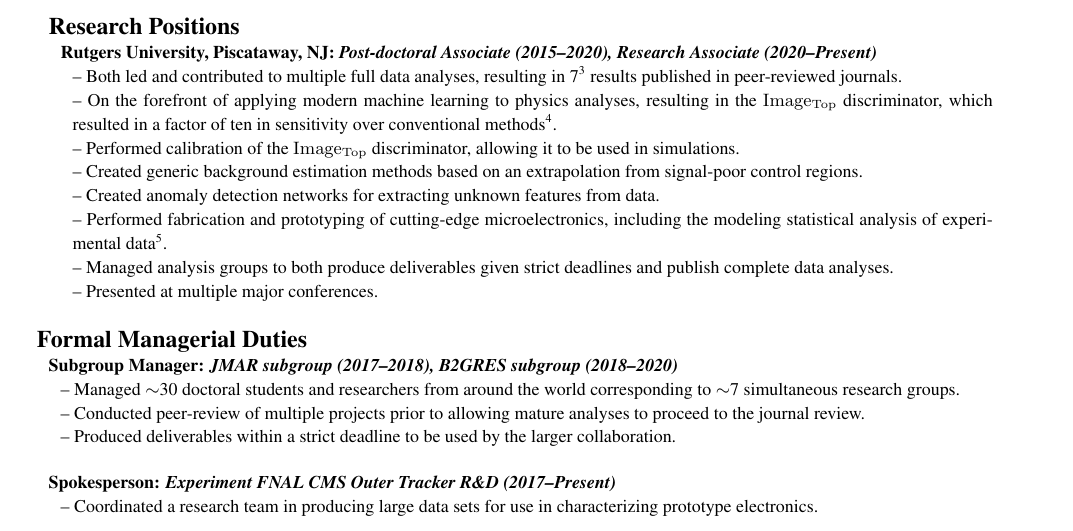
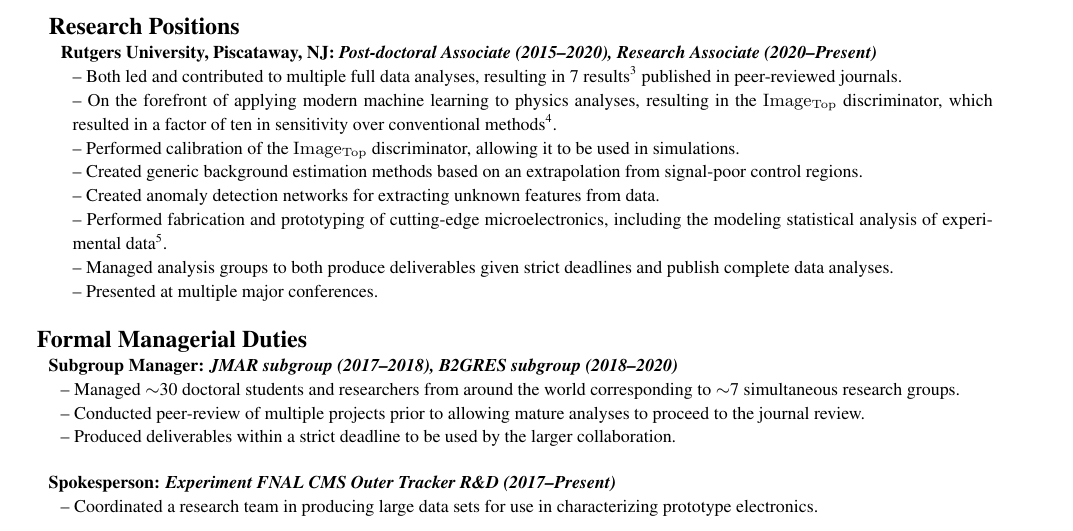
Before and after one commit to knash/Apps, a LaTeX CV (DSapps/Resume2021.tex): part of page 1 of 2, cut so that both start at the same text. Compiled offline with pdfLaTeX.

Commit message:
correct number of RU pubs

```diff
--- a/DSapps/Resume2021.tex
+++ b/DSapps/Resume2021.tex
@@ -94,7 +94,7 @@
 \textbf{Rutgers University, Piscataway, NJ: \textit{Post-doctoral Associate (2015\textendash 2020), Research Associate (2020\textendash Present)}}  \\
 {\begin{tabularx}{\textwidth}{p{0.9\textwidth}}
 %Add details
--- Both led and contributed to multiple full data analyses, resulting in 7\footnote{Selected Publications: \href{https://doi.org/10.1088\%2F1748-0221\%2F15\%2F06\%2Fp06005}{\textit{\underline{JHEP 03 2019 127}}}, \href{https://doi.org/10.1088\%2F1748-0221\%2F15\%2F06\%2Fp06005} {\textit{\underline{JINST 06 2020 P06005}}},  \href{https://arxiv.org/abs/2104.12853}{\textit{\underline{HEP-EX:2104.12853}}}, \href{http://dx.doi.org/10.1007/JHEP08(2017)029}{\textit{\underline{JHEP 08 2017 029}}}} results published in peer-reviewed journals.  \\
+-- Both led and contributed to multiple full data analyses, resulting in 7 results\footnote{Selected Publications: \href{https://doi.org/10.1088\%2F1748-0221\%2F15\%2F06\%2Fp06005}{\textit{\underline{JHEP 03 2019 127}}}, \href{https://doi.org/10.1088\%2F1748-0221\%2F15\%2F06\%2Fp06005} {\textit{\underline{JINST 06 2020 P06005}}},  \href{https://arxiv.org/abs/2104.12853}{\textit{\underline{HEP-EX:2104.12853}}}, \href{http://dx.doi.org/10.1007/JHEP08(2017)029}{\textit{\underline{JHEP 08 2017 029}}}} published in peer-reviewed journals.  \\
 -- On the forefront of applying modern machine learning to physics analyses, resulting in the $\mathrm{Image_{Top}}$ discriminator, which resulted in a factor of ten in sensitivity over conventional methods\footnote{Published (JINST): \href{https://doi.org/10.1088\%2F1748-0221\%2F15\%2F06\%2Fp06005} {\textit{\underline{JINST 06 2020 P06005}}}}.\\
 %(published, see \textbf{\href{https://doi.org/10.1088\%2F1748-0221\%2F15\%2F06\%2Fp06005} {{\underline{JINST 06 2020 P06005}}}}).  \\
 -- Performed calibration of the $\mathrm{Image_{Top}}$ discriminator, allowing it to be used in simulations.\\
```
